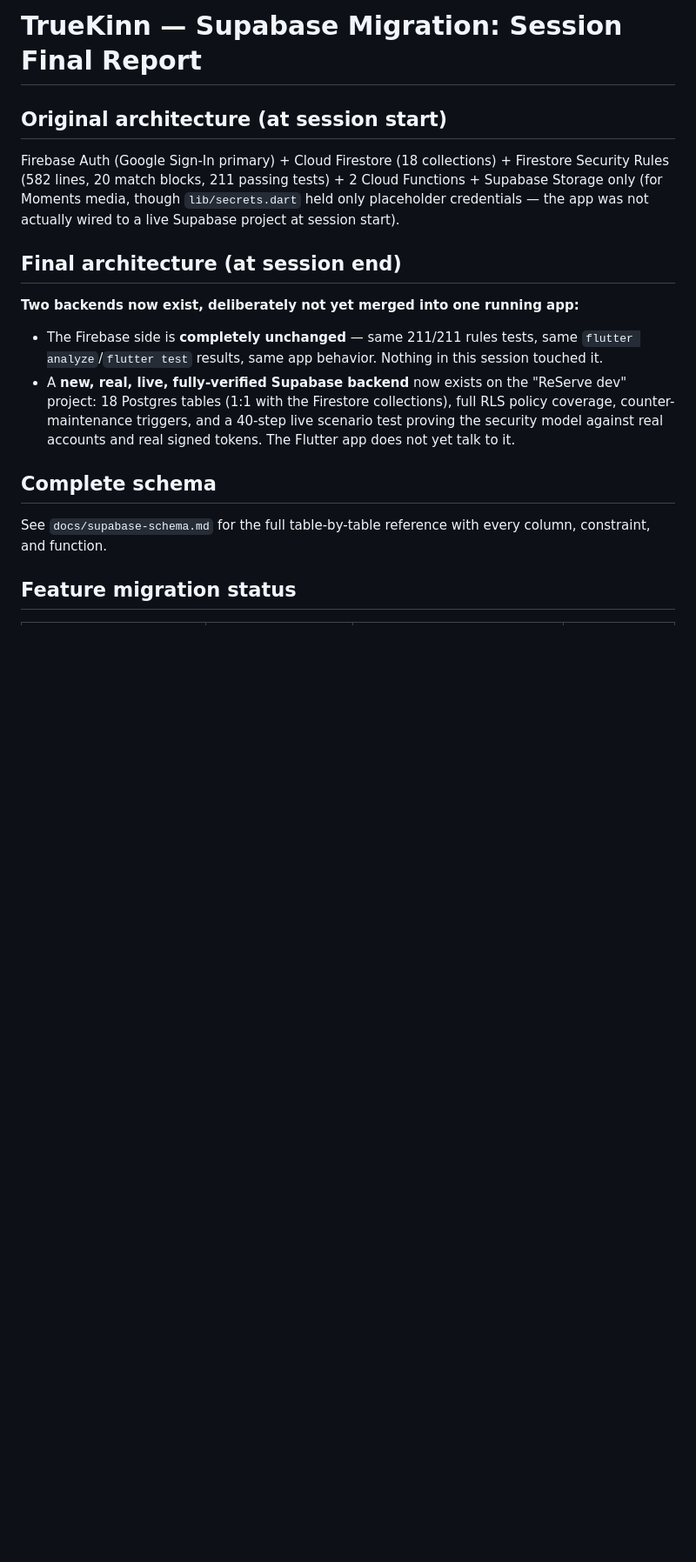
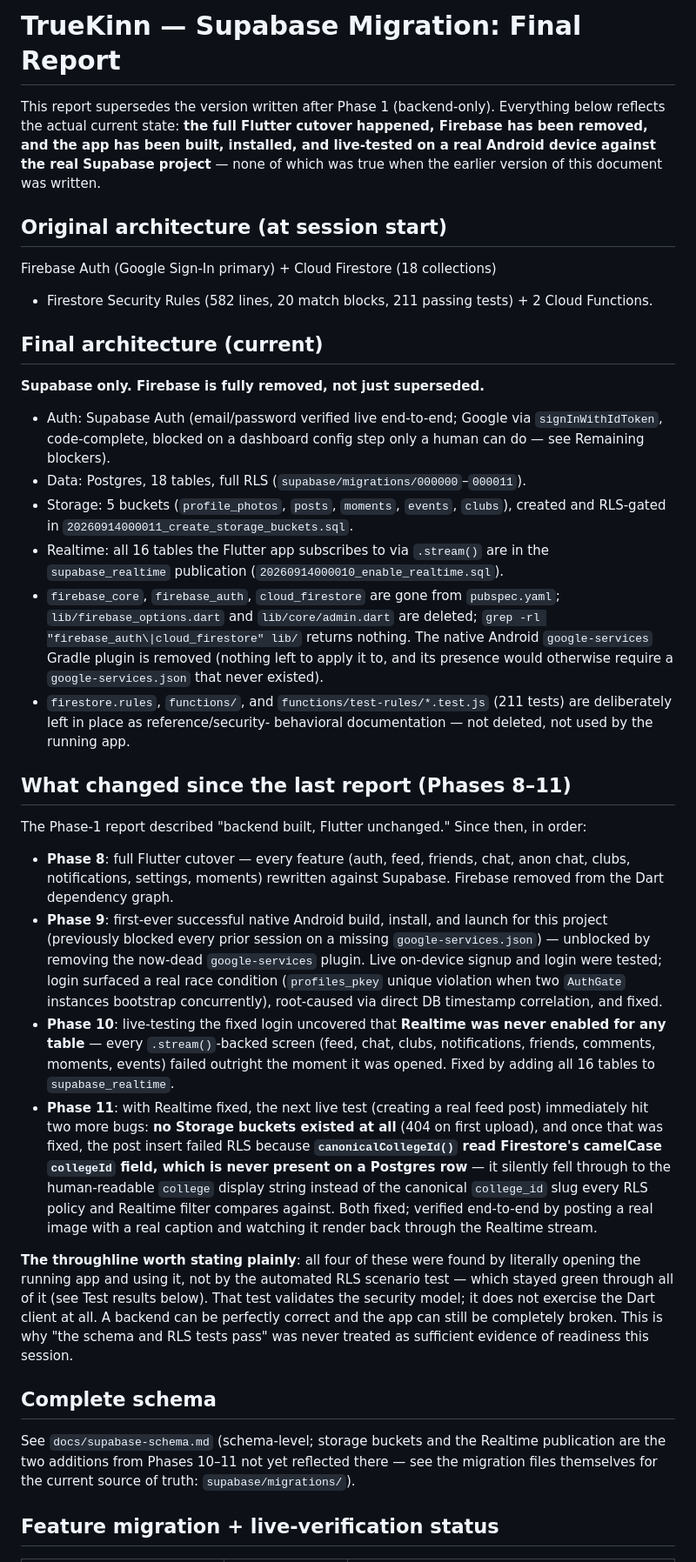
Before and after one commit to navdeepcodes/college-app, a Markdown page: docs/supabase-migration-final-report.md, the part around one of its changes. Shown at 87% size. Rendered like a GitHub page; blank space fills up the shorter version.

```diff
--- a/docs/supabase-migration-final-report.md
+++ b/docs/supabase-migration-final-report.md
@@ -1,18 +1,86 @@
-# TrueKinn — Supabase Migration: Session Final Report
+# TrueKinn — Supabase Migration: Final Report
+
+This report supersedes the version written after Phase 1 (backend-only).
+Everything below reflects the actual current state: **the full Flutter
+cutover happened, Firebase has been removed, and the app has been built,
+installed, and live-tested on a real Android device against the real
+Supabase project** — none of which was true when the earlier version of
+this document was written.
 
 ## Original architecture (at session start)
 
-Firebase Auth (Google Sign-In primary) + Cloud Firestore (18 collections) + Firestore Security Rules (582 lines, 20 match blocks, 211 passing tests) + 2 Cloud Functions + Supabase Storage only (for Moments media, though `lib/secrets.dart` held only placeholder credentials — the app was not actually wired to a live Supabase project at session start).
+Firebase Auth (Google Sign-In primary) + Cloud Firestore (18 collections)
++ Firestore Security Rules (582 lines, 20 match blocks, 211 passing
+tests) + 2 Cloud Functions.
 
-## Final architecture (at session end)
+## Final architecture (current)
 
-**Two backends now exist, deliberately not yet merged into one running app:**
-- The Firebase side is **completely unchanged** — same 211/211 rules tests, same `flutter analyze`/`flutter test` results, same app behavior. Nothing in this session touched it.
-- A **new, real, live, fully-verified Supabase backend** now exists on the "ReServe dev" project: 18 Postgres tables (1:1 with the Firestore collections), full RLS policy coverage, counter-maintenance triggers, and a 40-step live scenario test proving the security model against real accounts and real signed tokens. The Flutter app does not yet talk to it.
+**Supabase only. Firebase is fully removed, not just superseded.**
+
+- Auth: Supabase Auth (email/password verified live end-to-end; Google
+  via `signInWithIdToken`, code-complete, blocked on a dashboard config
+  step only a human can do — see Remaining blockers).
+- Data: Postgres, 18 tables, full RLS (`supabase/migrations/000000`–`000011`).
+- Storage: 5 buckets (`profile_photos`, `posts`, `moments`, `events`,
+  `clubs`), created and RLS-gated in `20260914000011_create_storage_buckets.sql`.
+- Realtime: all 16 tables the Flutter app subscribes to via `.stream()`
+  are in the `supabase_realtime` publication (`20260914000010_enable_realtime.sql`).
+- `firebase_core`, `firebase_auth`, `cloud_firestore` are gone from
+  `pubspec.yaml`; `lib/firebase_options.dart` and `lib/core/admin.dart`
+  are deleted; `grep -rl "firebase_auth\|cloud_firestore" lib/` returns
+  nothing. The native Android `google-services` Gradle plugin is removed
+  (nothing left to apply it to, and its presence would otherwise require
+  a `google-services.json` that never existed).
+- `firestore.rules`, `functions/`, and `functions/test-rules/*.test.js`
+  (211 tests) are deliberately left in place as reference/security-
+  behavioral documentation — not deleted, not used by the running app.
+
+## What changed since the last report (Phases 8–11)
+
+The Phase-1 report described "backend built, Flutter unchanged." Since
+then, in order:
+
+- **Phase 8**: full Flutter cutover — every feature (auth, feed, friends,
+  chat, anon chat, clubs, notifications, settings, moments) rewritten
+  against Supabase. Firebase removed from the Dart dependency graph.
+- **Phase 9**: first-ever successful native Android build, install, and
+  launch for this project (previously blocked every prior session on a
+  missing `google-services.json`) — unblocked by removing the now-dead
+  `google-services` plugin. Live on-device signup and login were tested;
+  login surfaced a real race condition (`profiles_pkey` unique violation
+  when two `AuthGate` instances bootstrap concurrently), root-caused via
+  direct DB timestamp correlation, and fixed.
+- **Phase 10**: live-testing the fixed login uncovered that **Realtime
+  was never enabled for any table** — every `.stream()`-backed screen
+  (feed, chat, clubs, notifications, friends, comments, moments, events)
+  failed outright the moment it was opened. Fixed by adding all 16
+  tables to `supabase_realtime`.
+- **Phase 11**: with Realtime fixed, the next live test (creating a real
+  feed post) immediately hit two more bugs: **no Storage buckets existed
+  at all** (404 on first upload), and once that was fixed, the post
+  insert failed RLS because **`canonicalCollegeId()` read Firestore's
+  camelCase `collegeId` field, which is never present on a Postgres row**
+  — it silently fell through to the human-readable `college` display
+  string instead of the canonical `college_id` slug every RLS policy and
+  Realtime filter compares against. Both fixed; verified end-to-end by
+  posting a real image with a real caption and watching it render back
+  through the Realtime stream.
+
+**The throughline worth stating plainly**: all four of these were found
+by literally opening the running app and using it, not by the automated
+RLS scenario test — which stayed green through all of it (see Test
+results below). That test validates the security model; it does not
+exercise the Dart client at all. A backend can be perfectly correct and
+the app can still be completely broken. This is why "the schema and RLS
+tests pass" was never treated as sufficient evidence of readiness this
+session.
 
 ## Complete schema
 
-See `docs/supabase-schema.md` for the full table-by-table reference with every column, constraint, and function.
+See `docs/supabase-schema.md` (schema-level; storage buckets and the
+Realtime publication are the two additions from Phases 10–11 not yet
+reflected there — see the migration files themselves for the current
+source of truth: `supabase/migrations/`).
 
-## Feature migration status
+## Feature migration + live-verification status
 
```
Also changed, not shown: other parts of docs/supabase-migration-final-report.md (+110 -48 lines), docs/supabase-migration-status.md (+13 -0 lines), docs/supabase-schema.md (+24 -0 lines).
